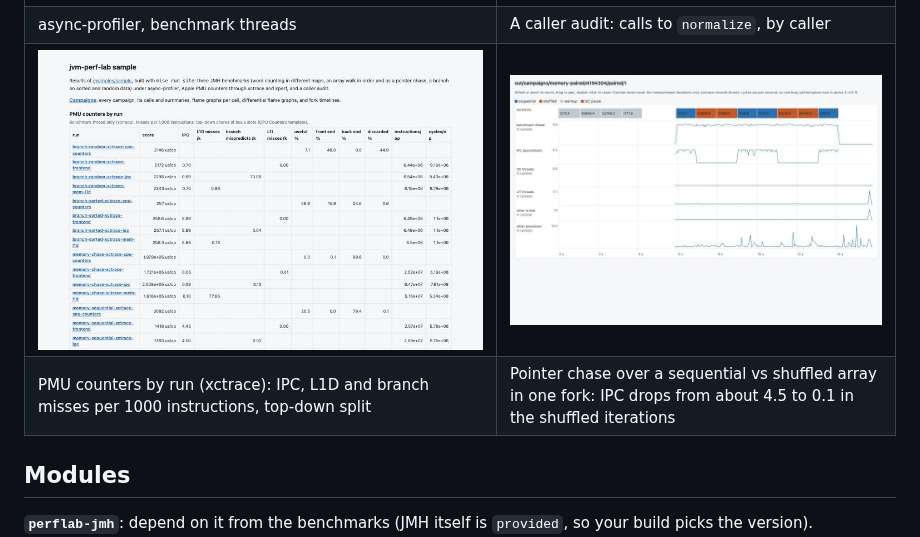
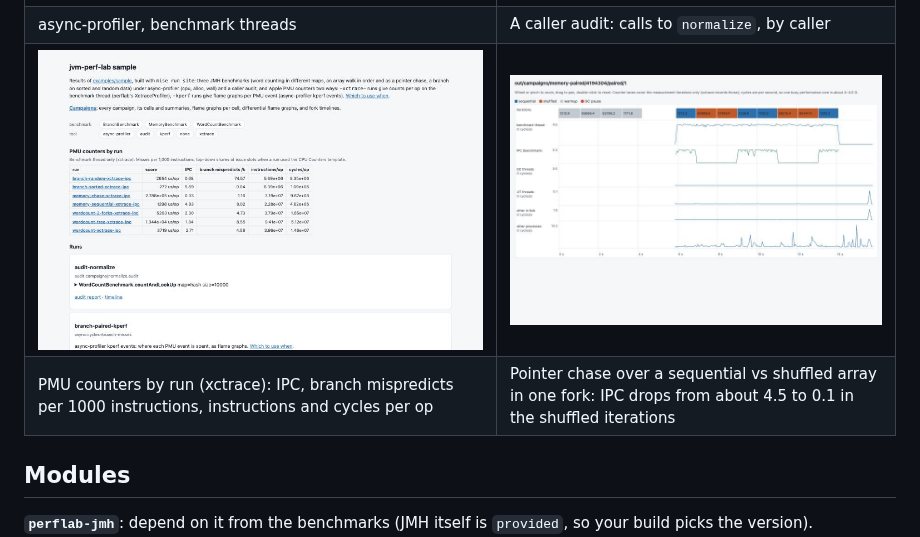
Before and after one commit to retronym/jvm-perf-lab, a Markdown page: README.md, the part around the change. Rendered like a GitHub page; pictures changed too: doc/screenshots/counters.png.

```diff
--- a/README.md
+++ b/README.md
@@ -20,7 +20,7 @@ Requires Java 17. Design and plan: [doc/design.md](doc/design.md).
 | [![Flame graph](doc/screenshots/flamegraph.png)](https://retronym.github.io/jvm-perf-lab/) | [![Audit report](doc/screenshots/audit.png)](https://retronym.github.io/jvm-perf-lab/runs/audit/report.html) |
 | async-profiler, benchmark threads | A caller audit: calls to `normalize`, by caller |
 | [![PMU counters by run](doc/screenshots/counters.png)](https://retronym.github.io/jvm-perf-lab/) | [![Paired memory benchmark timeline](doc/screenshots/memory-timeline.png)](https://retronym.github.io/jvm-perf-lab/campaigns/memory-paired/4194304/paired/1/timeline.html) |
-| PMU counters by run (xctrace): IPC, L1D and branch misses per 1000 instructions, top-down split | Pointer chase over a sequential vs shuffled array in one fork: IPC drops from about 4.5 to 0.1 in the shuffled iterations |
+| PMU counters by run (xctrace): IPC, branch mispredicts per 1000 instructions, instructions and cycles per op | Pointer chase over a sequential vs shuffled array in one fork: IPC drops from about 4.5 to 0.1 in the shuffled iterations |
 
 ## Modules
 
```
Also changed, not shown: doc/pmu-counters.md (+1 -1 lines), 5 other files.
